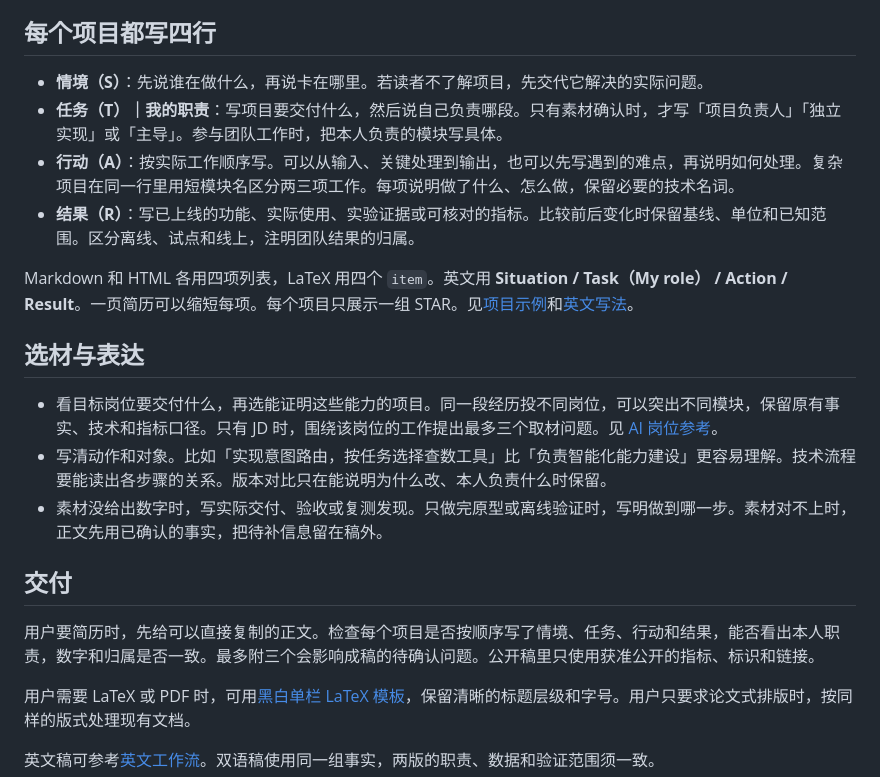
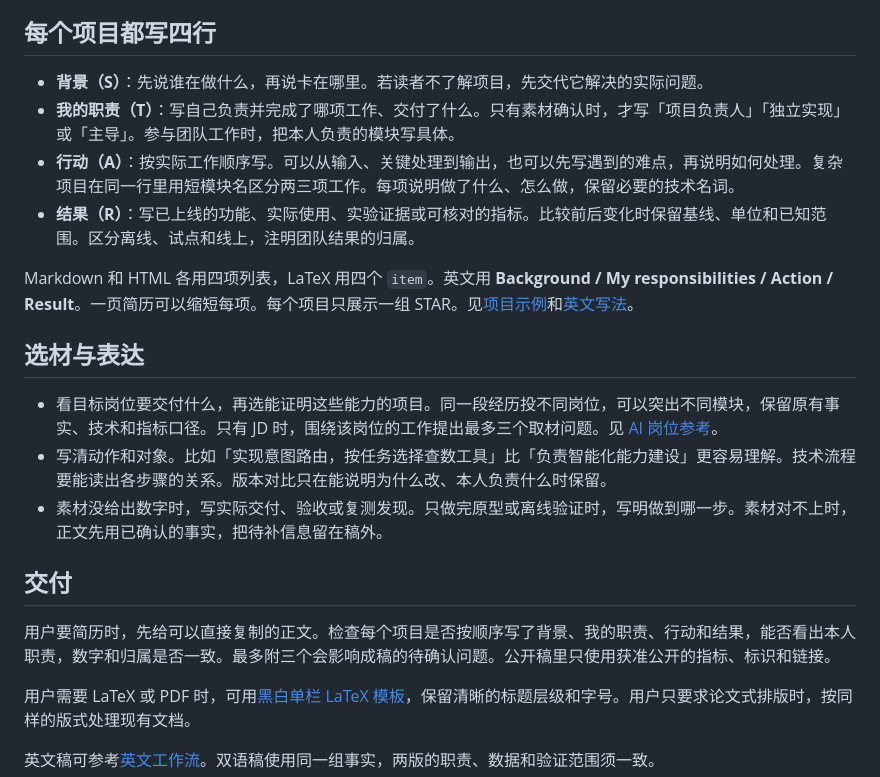
Before and after one commit to LofiSu/OfferHunter, a Markdown page: skills/resume-engineering/SKILL.md, the part around the change. GitHub-like rendering.

```diff
--- a/skills/resume-engineering/SKILL.md
+++ b/skills/resume-engineering/SKILL.md
@@ -18,12 +18,12 @@ license: MIT
 
 ## 每个项目都写四行
 
-- **情境（S）**：先说谁在做什么，再说卡在哪里。若读者不了解项目，先交代它解决的实际问题。
-- **任务（T）｜我的职责**：写项目要交付什么，然后说自己负责哪段。只有素材确认时，才写「项目负责人」「独立实现」或「主导」。参与团队工作时，把本人负责的模块写具体。
+- **背景（S）**：先说谁在做什么，再说卡在哪里。若读者不了解项目，先交代它解决的实际问题。
+- **我的职责（T）**：写自己负责并完成了哪项工作、交付了什么。只有素材确认时，才写「项目负责人」「独立实现」或「主导」。参与团队工作时，把本人负责的模块写具体。
 - **行动（A）**：按实际工作顺序写。可以从输入、关键处理到输出，也可以先写遇到的难点，再说明如何处理。复杂项目在同一行里用短模块名区分两三项工作。每项说明做了什么、怎么做，保留必要的技术名词。
 - **结果（R）**：写已上线的功能、实际使用、实验证据或可核对的指标。比较前后变化时保留基线、单位和已知范围。区分离线、试点和线上，注明团队结果的归属。
 
-Markdown 和 HTML 各用四项列表，LaTeX 用四个 `item`。英文用 **Situation / Task（My role） / Action / Result**。一页简历可以缩短每项。每个项目只展示一组 STAR。见[项目示例](references/examples.md)和[英文写法](references/workflow.en.md)。
+Markdown 和 HTML 各用四项列表，LaTeX 用四个 `item`。英文用 **Background / My responsibilities / Action / Result**。一页简历可以缩短每项。每个项目只展示一组 STAR。见[项目示例](references/examples.md)和[英文写法](references/workflow.en.md)。
 
 ## 选材与表达
 
@@ -33,7 +33,7 @@ Markdown 和 HTML 各用四项列表，LaTeX 用四个 `item`。英文用 **Situ
 
 ## 交付
 
-用户要简历时，先给可以直接复制的正文。检查每个项目是否按顺序写了情境、任务、行动和结果，能否看出本人职责，数字和归属是否一致。最多附三个会影响成稿的待确认问题。公开稿里只使用获准公开的指标、标识和链接。
+用户要简历时，先给可以直接复制的正文。检查每个项目是否按顺序写了背景、我的职责、行动和结果，能否看出本人职责，数字和归属是否一致。最多附三个会影响成稿的待确认问题。公开稿里只使用获准公开的指标、标识和链接。
 
 用户需要 LaTeX 或 PDF 时，可用[黑白单栏 LaTeX 模板](templates/resume.tex)，保留清晰的标题层级和字号。用户只要求论文式排版时，按同样的版式处理现有文档。
 
```
Also changed, not shown: README.en.md (+9 -13 lines), README.md (+8 -12 lines), assets/resume-preview-background-en.png (added), assets/resume-preview-background-zh.png (added), 4 other files.
